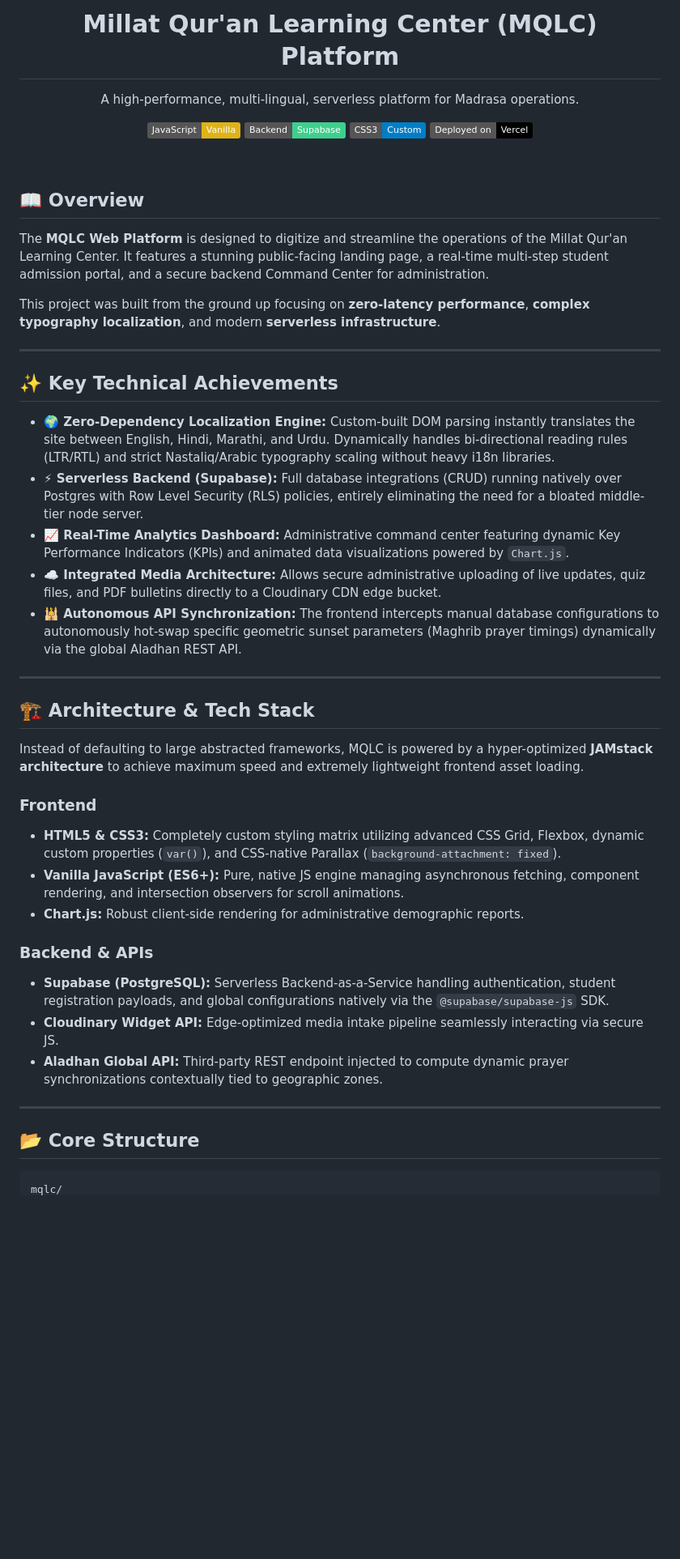
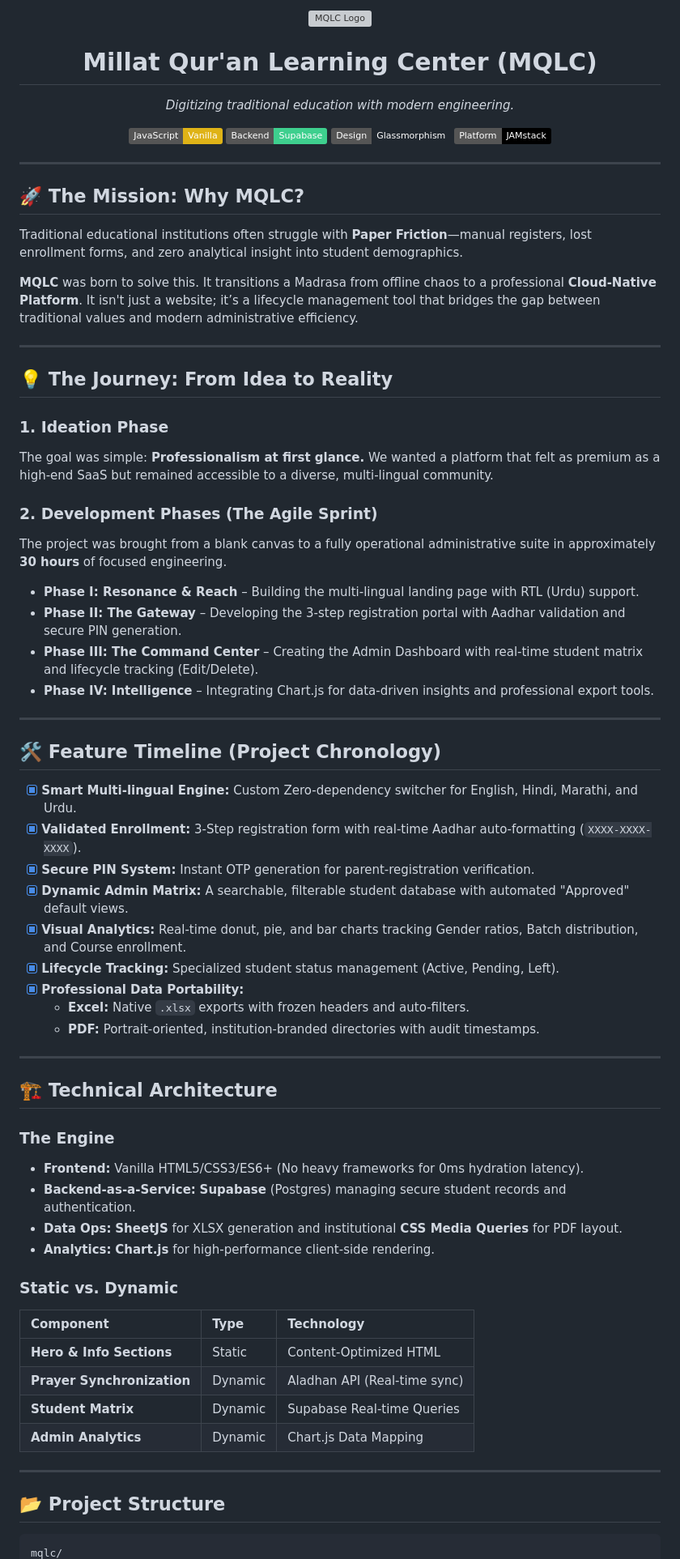
Before and after one commit to zebwoy/mqlc, a Markdown page: README.md, the part around one of its changes. Shown at 81% size. Rendered like a GitHub page; badges without logos; blank space fills up the shorter version; grey boxes are pictures that could not be loaded.

Commit message:
docs: overhaul README with updated project mission, feature timeline, and technical architecture details

````diff
--- a/README.md
+++ b/README.md
@@ -1,49 +1,72 @@
 <div align="center">
-  <h1>Millat Qur'an Learning Center (MQLC) Platform</h1>
-  <p>A high-performance, multi-lingual, serverless platform for Madrasa operations.</p>
+  <img src="assets/logo.png" alt="MQLC Logo" width="100" />
+  <h1>Millat Qur'an Learning Center (MQLC)</h1>
+  <p><i>Digitizing traditional education with modern engineering.</i></p>
 
   [![Tech Stack: Vanilla JS](https://img.shields.io/badge/JavaScript-Vanilla-yellow.svg)](#)
   [![Database: Supabase](https://img.shields.io/badge/Backend-Supabase-3ECF8E.svg)](#)
-  [![UI: Custom CSS](https://img.shields.io/badge/CSS3-Custom-blue.svg)](#)
-  [![Deployment: Vercel](https://img.shields.io/badge/Deployed_on-Vercel-black.svg)](#)
+  [![UI: Premium CSS](https://img.shields.io/badge/Design-Glassmorphism-emerald.svg)](#)
+  [![Deployment: Vercel](https://img.shields.io/badge/Platform-JAMstack-black.svg)](#)
 </div>
-
-<br />
-
-## 📖 Overview
-The **MQLC Web Platform** is designed to digitize and streamline the operations of the Millat Qur'an Learning Center. It features a stunning public-facing landing page, a real-time multi-step student admission portal, and a secure backend Command Center for administration.
-
-This project was built from the ground up focusing on **zero-latency performance**, **complex typography localization**, and modern **serverless infrastructure**.
 
 ---
 
-## ✨ Key Technical Achievements
+## 🚀 The Mission: Why MQLC?
 
-- **🌍 Zero-Dependency Localization Engine:** Custom-built DOM parsing instantly translates the site between English, Hindi, Marathi, and Urdu. Dynamically handles bi-directional reading rules (LTR/RTL) and strict Nastaliq/Arabic typography scaling without heavy i18n libraries.
-- **⚡ Serverless Backend (Supabase):** Full database integrations (CRUD) running natively over Postgres with Row Level Security (RLS) policies, entirely eliminating the need for a bloated middle-tier node server.
-- **📈 Real-Time Analytics Dashboard:** Administrative command center featuring dynamic Key Performance Indicators (KPIs) and animated data visualizations powered by `Chart.js`.
-- **☁️ Integrated Media Architecture:** Allows secure administrative uploading of live updates, quiz files, and PDF bulletins directly to a Cloudinary CDN edge bucket.
-- **🕌 Autonomous API Synchronization:** The frontend intercepts manual database configurations to autonomously hot-swap specific geometric sunset parameters (Maghrib prayer timings) dynamically via the global Aladhan REST API.
+Traditional educational institutions often struggle with **Paper Friction**—manual registers, lost enrollment forms, and zero analytical insight into student demographics.
+
+**MQLC** was born to solve this. It transitions a Madrasa from offline chaos to a professional **Cloud-Native Platform**. It isn't just a website; it’s a lifecycle management tool that bridges the gap between traditional values and modern administrative efficiency.
 
 ---
 
-## 🏗️ Architecture & Tech Stack
+## 💡 The Journey: From Idea to Reality
 
-Instead of defaulting to large abstracted frameworks, MQLC is powered by a hyper-optimized **JAMstack architecture** to achieve maximum speed and extremely lightweight frontend asset loading.
+### 1. Ideation Phase
+The goal was simple: **Professionalism at first glance.** We wanted a platform that felt as premium as a high-end SaaS but remained accessible to a diverse, multi-lingual community.
 
-### Frontend
-- **HTML5 & CSS3:** Completely custom styling matrix utilizing advanced CSS Grid, Flexbox, dynamic custom properties (`var()`), and CSS-native Parallax (`background-attachment: fixed`).
-- **Vanilla JavaScript (ES6+):** Pure, native JS engine managing asynchronous fetching, component rendering, and intersection observers for scroll animations.
-- **Chart.js:** Robust client-side rendering for administrative demographic reports.
+### 2. Development Phases (The Agile Sprint)
+The project was brought from a blank canvas to a fully operational administrative suite in approximately **30 hours** of focused engineering.
 
-### Backend & APIs
-- **Supabase (PostgreSQL):** Serverless Backend-as-a-Service handling authentication, student registration payloads, and global configurations natively via the `@supabase/supabase-js` SDK.
-- **Cloudinary Widget API:** Edge-optimized media intake pipeline seamlessly interacting via secure JS.
-- **Aladhan Global API:** Third-party REST endpoint injected to compute dynamic prayer synchronizations contextually tied to geographic zones.
+*   **Phase I: Resonance & Reach** – Building the multi-lingual landing page with RTL (Urdu) support.
+*   **Phase II: The Gateway** – Developing the 3-step registration portal with Aadhar validation and secure PIN generation.
+*   **Phase III: The Command Center** – Creating the Admin Dashboard with real-time student matrix and lifecycle tracking (Edit/Delete).
+*   **Phase IV: Intelligence** – Integrating Chart.js for data-driven insights and professional export tools.
 
 ---
 
-## 📂 Core Structure
+## 🛠️ Feature Timeline (Project Chronology)
+
+- [x] **Smart Multi-lingual Engine:** Custom Zero-dependency switcher for English, Hindi, Marathi, and Urdu.
+- [x] **Validated Enrollment:** 3-Step registration form with real-time Aadhar auto-formatting (`XXXX-XXXX-XXXX`).
+- [x] **Secure PIN System:** Instant OTP generation for parent-registration verification.
+- [x] **Dynamic Admin Matrix:** A searchable, filterable student database with automated "Approved" default views.
+- [x] **Visual Analytics:** Real-time donut, pie, and bar charts tracking Gender ratios, Batch distribution, and Course enrollment.
+- [x] **Lifecycle Tracking:** Specialized student status management (Active, Pending, Left).
+- [x] **Professional Data Portability:**
+    - **Excel:** Native `.xlsx` exports with frozen headers and auto-filters.
+    - **PDF:** Portrait-oriented, institution-branded directories with audit timestamps.
+
+---
+
+## 🏗️ Technical Architecture
+
+### The Engine
+- **Frontend:** Vanilla HTML5/CSS3/ES6+ (No heavy frameworks for 0ms hydration latency).
+- **Backend-as-a-Service:** **Supabase** (Postgres) managing secure student records and authentication.
+- **Data Ops:** **SheetJS** for XLSX generation and institutional **CSS Media Queries** for PDF layout.
+- **Analytics:** **Chart.js** for high-performance client-side rendering.
+
+### Static vs. Dynamic
+| Component | Type | Technology |
+| :--- | :--- | :--- |
+| **Hero & Info Sections** | Static | Content-Optimized HTML |
+| **Prayer Synchronization** | Dynamic | Aladhan API (Real-time sync) |
+| **Student Matrix** | Dynamic | Supabase Real-time Queries |
+| **Admin Analytics** | Dynamic | Chart.js Data Mapping |
+
+---
+
+## 📂 Project Structure
 
 ```text
 mqlc/
````
Also changed, not shown: other parts of README.md (+15 -21 lines).
